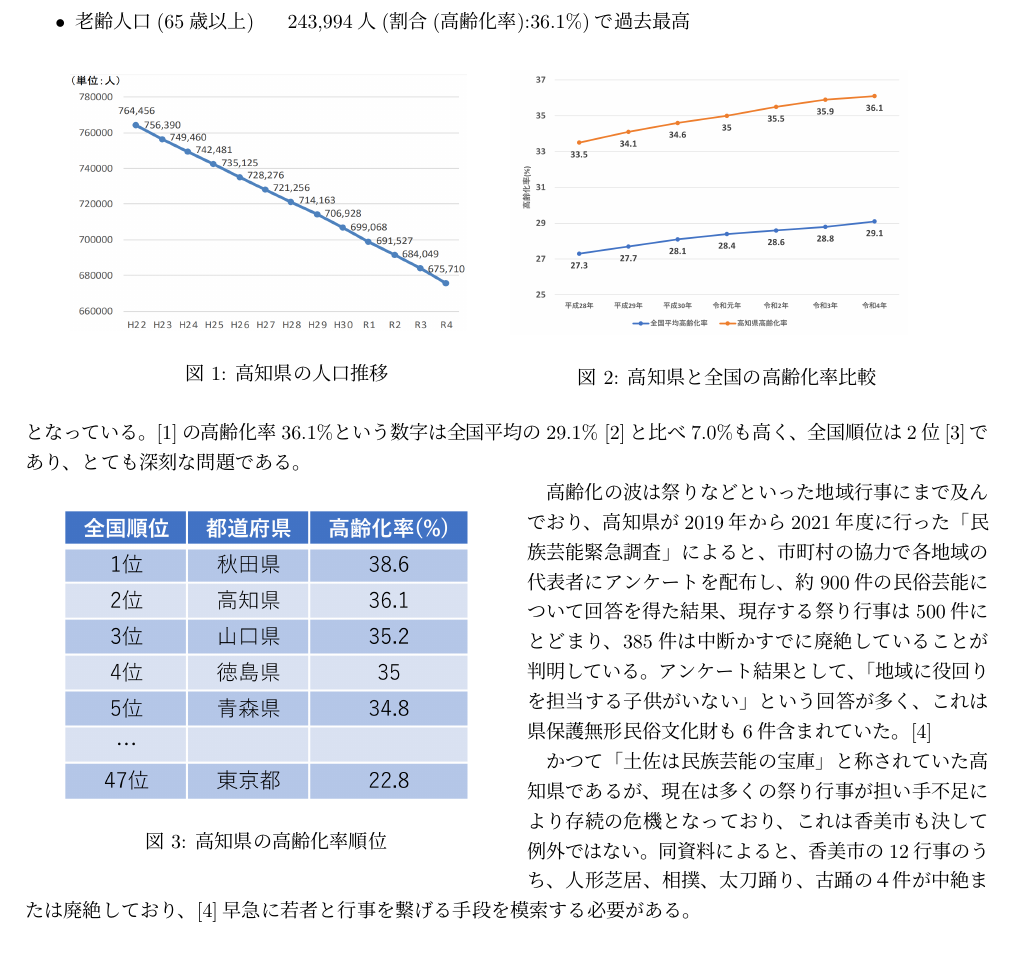
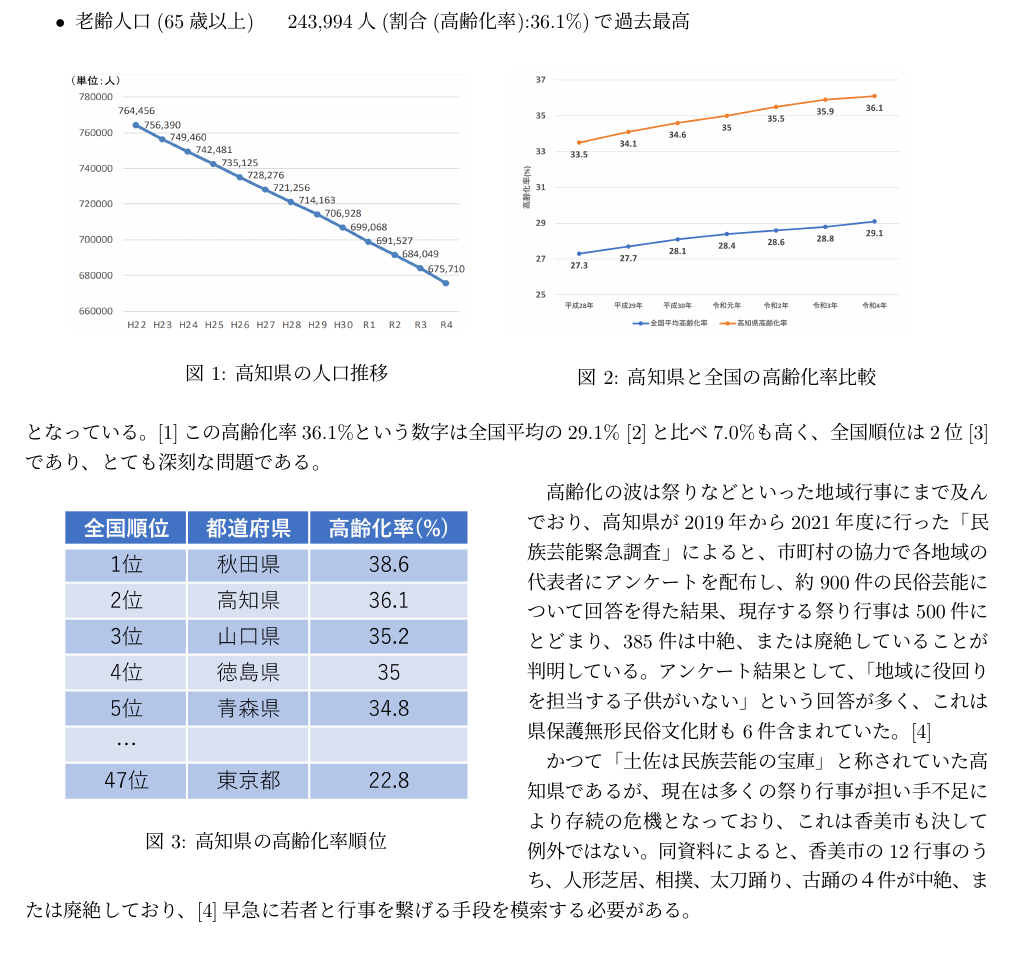
Before and after one commit to Ktomoya912/g-13-documents, a LaTeX document (src/システム提案書.tex): part of page 3 of 14, cut so that both start at the same text. The pictures show the PDF file out/システム提案書.pdf that the author committed with the source.

Commit message:
docs: :memo: 誤字の訂正と言い回しの修正

```diff
--- a/src/システム提案書.tex
+++ b/src/システム提案書.tex
@@ -64,7 +64,7 @@
         \label{fig:KouchiAging}
     \end{minipage}
 \end{figure}
-となっている。\cite{bib:KouchiData}の高齢化率36.1\%という数字は全国平均の29.1\%
+となっている。\cite{bib:KouchiData}この高齢化率36.1\%という数字は全国平均の29.1\%
 \cite{bib:NaikakuKourei}と比べ7.0\%も高く、全国順位は2位
 \cite{bib:NaikakuChiki}であり、とても深刻な問題である。
 
@@ -80,14 +80,14 @@
 高知県が2019年から2021年度に行った「民族芸能緊急調査」によると、
 市町村の協力で各地域の代表者にアンケートを配布し、
 約900件の民俗芸能について回答を得た結果、現存する祭り行事は500件にとどまり、
-385件は中断かすでに廃絶していることが判明している。アンケート結果として、
+385件は中絶、または廃絶していることが判明している。アンケート結果として、
 「地域に役回りを担当する子供がいない」という回答が多く、
 これは県保護無形民俗文化財も6件含まれていた。\cite{bib:KouchiMinzoku}
 \par
 かつて「土佐は民族芸能の宝庫」と称されていた高知県であるが、
 現在は多くの祭り行事が担い手不足により存続の危機となっており、
 これは香美市も決して例外ではない。同資料によると、香美市の12行事のうち、
-人形芝居、相撲、太刀踊り、古踊の４件が中絶または廃絶しており、
+人形芝居、相撲、太刀踊り、古踊の４件が中絶、または廃絶しており、
 \cite{bib:KouchiMinzoku}早急に若者と行事を繋げる手段を模索する必要がある。
 \section{課題解決のための提案}
 上記の課題より若者と行事を繋げる画期的な手段として、
```
Also changed, not shown: out/システム提案書.pdf.
